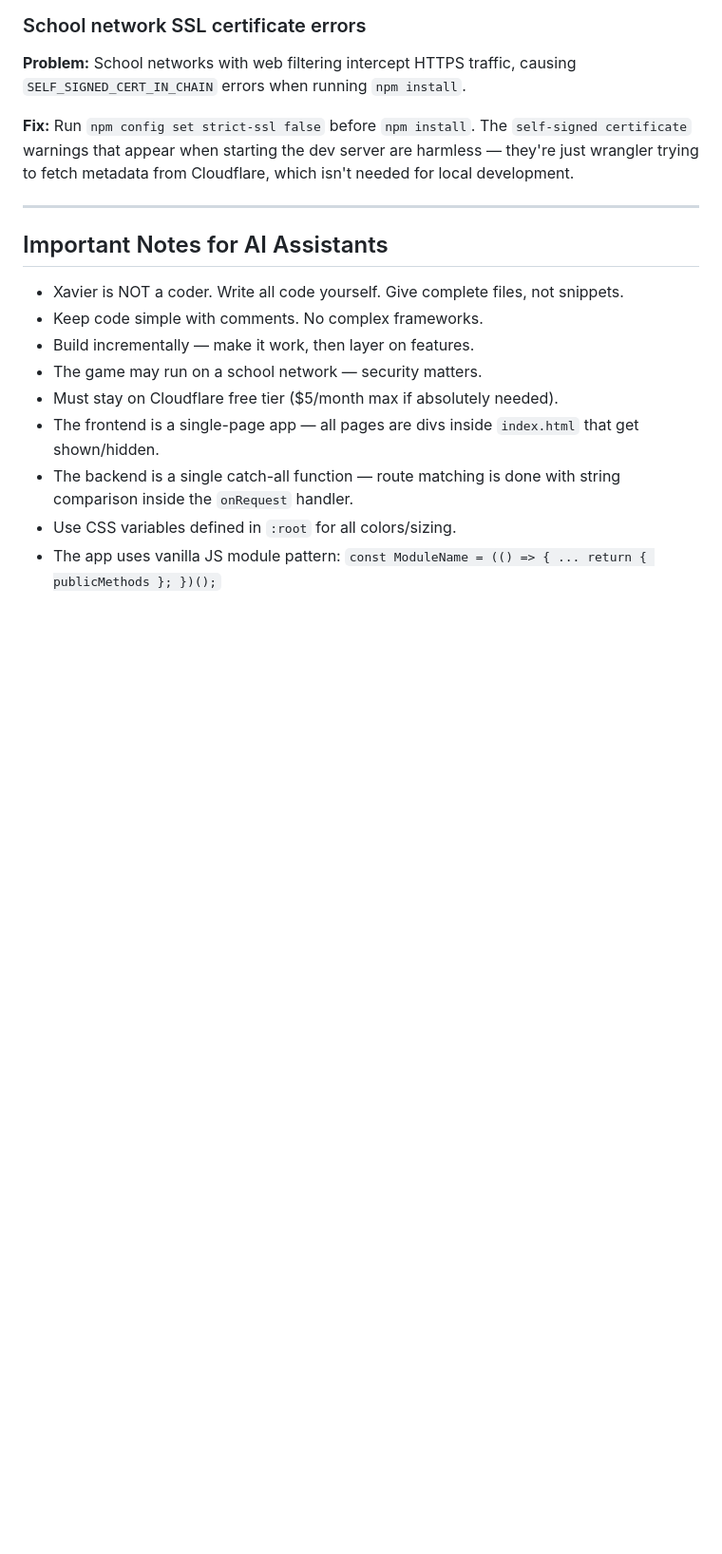
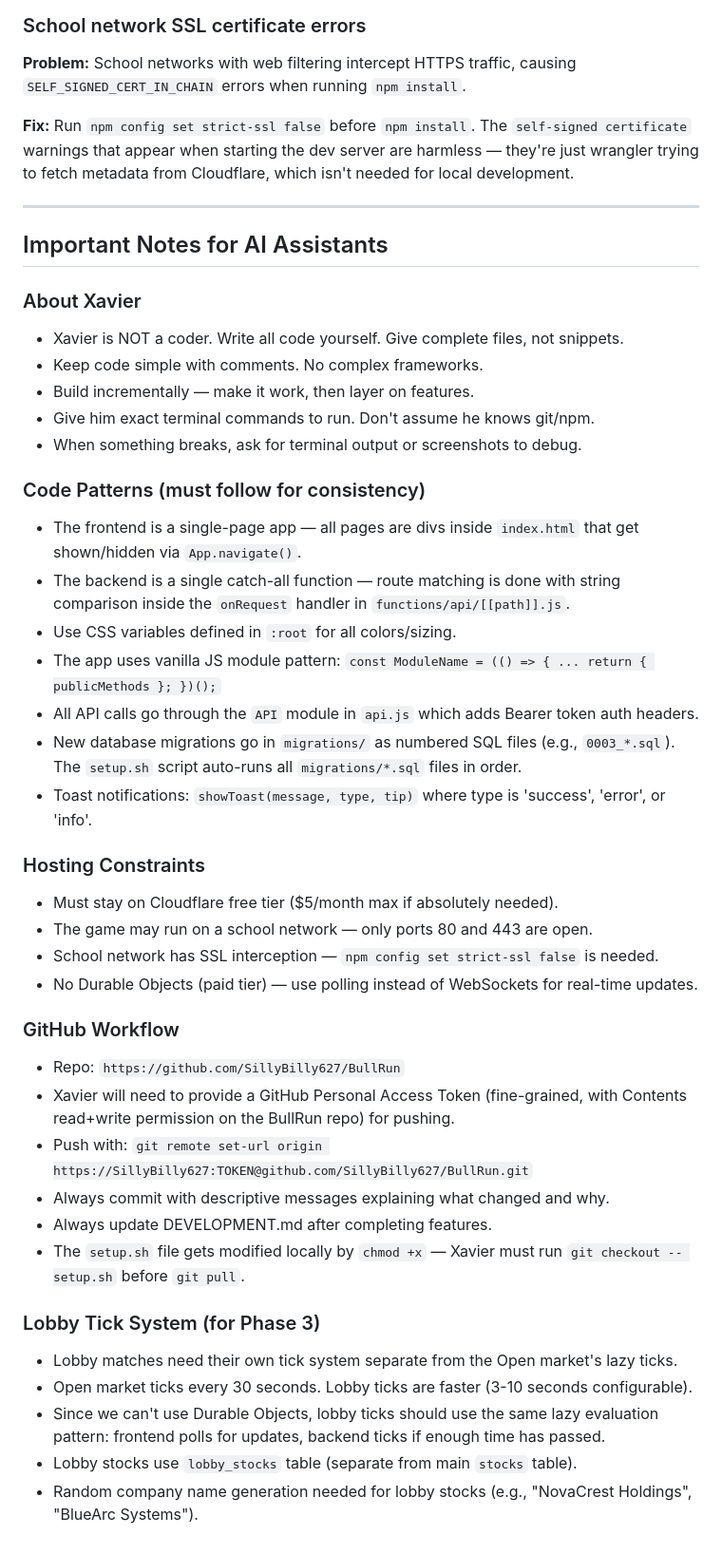
Before and after one commit to SillyBilly627/BullRun, a Markdown page: DEVELOPMENT.md, the part around one of its changes. Shown at 95% size. GitHub-like rendering; blank space fills up the shorter version.

```diff
--- a/DEVELOPMENT.md
+++ b/DEVELOPMENT.md
@@ -231,12 +250,39 @@ This ensures the tables are always in the same database file the dev server uses
 
 ## Important Notes for AI Assistants
 
+### About Xavier
 - Xavier is NOT a coder. Write all code yourself. Give complete files, not snippets.
 - Keep code simple with comments. No complex frameworks.
 - Build incrementally — make it work, then layer on features.
-- The game may run on a school network — security matters.
-- Must stay on Cloudflare free tier ($5/month max if absolutely needed).
-- The frontend is a single-page app — all pages are divs inside `index.html` that get shown/hidden.
-- The backend is a single catch-all function — route matching is done with string comparison inside the `onRequest` handler.
+- Give him exact terminal commands to run. Don't assume he knows git/npm.
+- When something breaks, ask for terminal output or screenshots to debug.
+
+### Code Patterns (must follow for consistency)
+- The frontend is a single-page app — all pages are divs inside `index.html` that get shown/hidden via `App.navigate()`.
+- The backend is a single catch-all function — route matching is done with string comparison inside the `onRequest` handler in `functions/api/[[path]].js`.
 - Use CSS variables defined in `:root` for all colors/sizing.
 - The app uses vanilla JS module pattern: `const ModuleName = (() => { ... return { publicMethods }; })();`
+- All API calls go through the `API` module in `api.js` which adds Bearer token auth headers.
+- New database migrations go in `migrations/` as numbered SQL files (e.g., `0003_*.sql`). The `setup.sh` script auto-runs all `migrations/*.sql` files in order.
+- Toast notifications: `showToast(message, type, tip)` where type is 'success', 'error', or 'info'.
+
+### Hosting Constraints
+- Must stay on Cloudflare free tier ($5/month max if absolutely needed).
+- The game may run on a school network — only ports 80 and 443 are open.
+- School network has SSL interception — `npm config set strict-ssl false` is needed.
+- No Durable Objects (paid tier) — use polling instead of WebSockets for real-time updates.
+
+### GitHub Workflow
+- Repo: `https://github.com/SillyBilly627/BullRun`
+- Xavier will need to provide a GitHub Personal Access Token (fine-grained, with Contents read+write permission on the BullRun repo) for pushing.
+- Push with: `git remote set-url origin https://SillyBilly627:TOKEN@github.com/SillyBilly627/BullRun.git`
+- Always commit with descriptive messages explaining what changed and why.
+- Always update DEVELOPMENT.md after completing features.
+- The `setup.sh` file gets modified locally by `chmod +x` — Xavier must run `git checkout -- setup.sh` before `git pull`.
+
+### Lobby Tick System (for Phase 3)
+- Lobby matches need their own tick system separate from the Open market's lazy ticks.
+- Open market ticks every 30 seconds. Lobby ticks are faster (3-10 seconds configurable).
+- Since we can't use Durable Objects, lobby ticks should use the same lazy evaluation pattern: frontend polls for updates, backend ticks if enough time has passed.
+- Lobby stocks use `lobby_stocks` table (separate from main `stocks` table).
+- Random company name generation needed for lobby stocks (e.g., "NovaCrest Holdings", "BlueArc Systems").
```
Also changed, not shown: other parts of DEVELOPMENT.md (+40 -21 lines).
